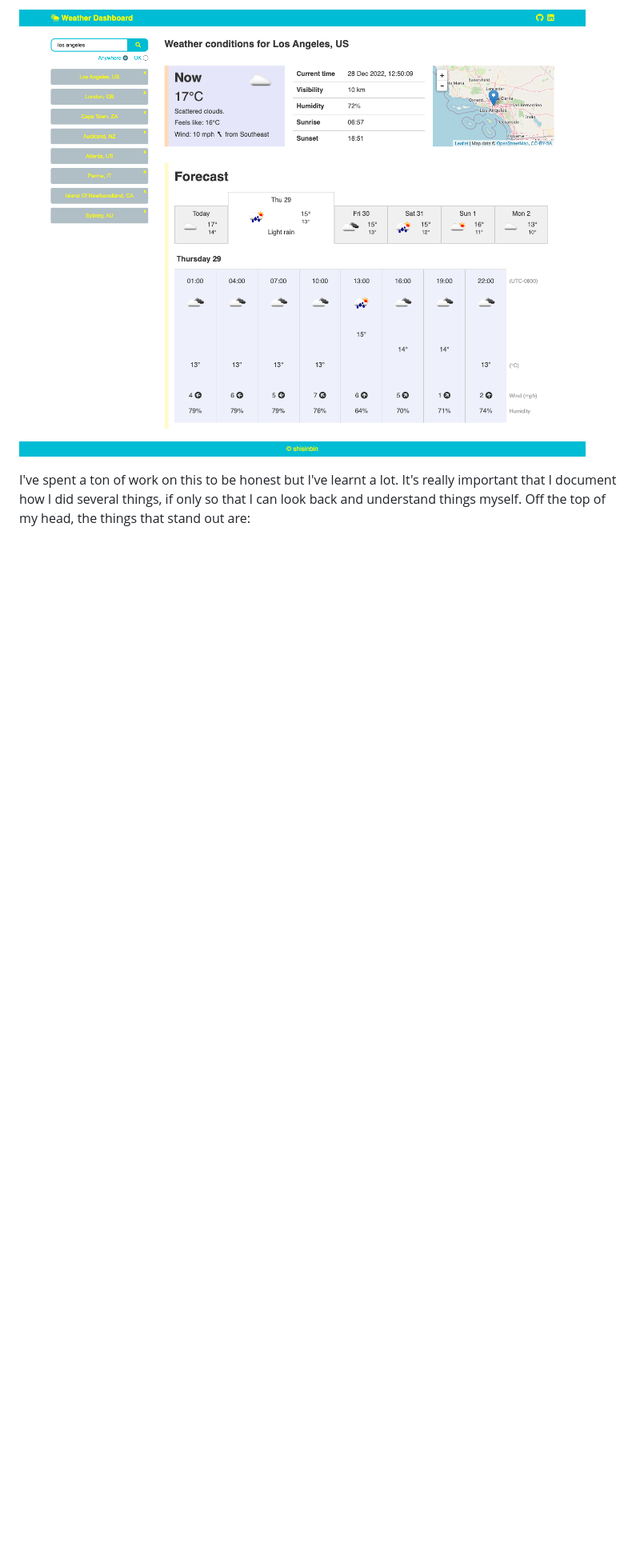
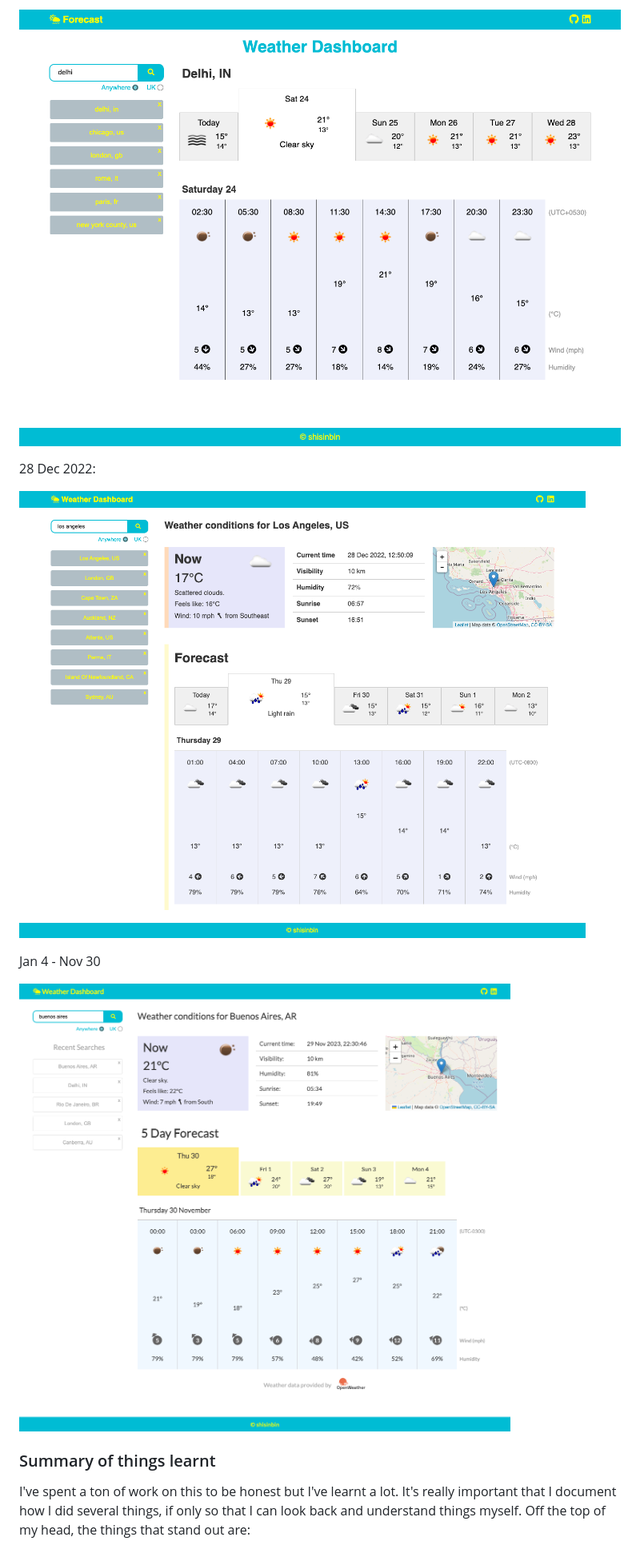
Before and after one commit to shisinbin/weather-dashboard, a Markdown page: DEVELOPMENT.md, the part around the change printed below. Shown: that part at 80% size. Drawn GitHub-style; pictures changed too: img/ss_30nov2023.png (added); blank space fills up the shorter version.

```diff
--- a/DEVELOPMENT.md
+++ b/DEVELOPMENT.md
@@ -14,5 +20,15 @@ More details (better description, fuller instructions including screenshots, cre
 
-![screenshot of console output](img/ss3.png)
+![screenshot of app 2](img/ss2.png)
+
+28 Dec 2022:
+
+![screenshot of app 3](img/ss3.png)
+
+Jan 4 - Nov 30
+
+![screenshot of app 4](img/ss_30nov2023.png)
+
+### Summary of things learnt
 
 I've spent a ton of work on this to be honest but I've learnt a lot. It's really important that I document how I did several things, if only so that I can look back and understand things myself. Off the top of my head, the things that stand out are:
 
```
Also changed, not shown: other parts of DEVELOPMENT.md (+129 -5 lines), 3 other files.
